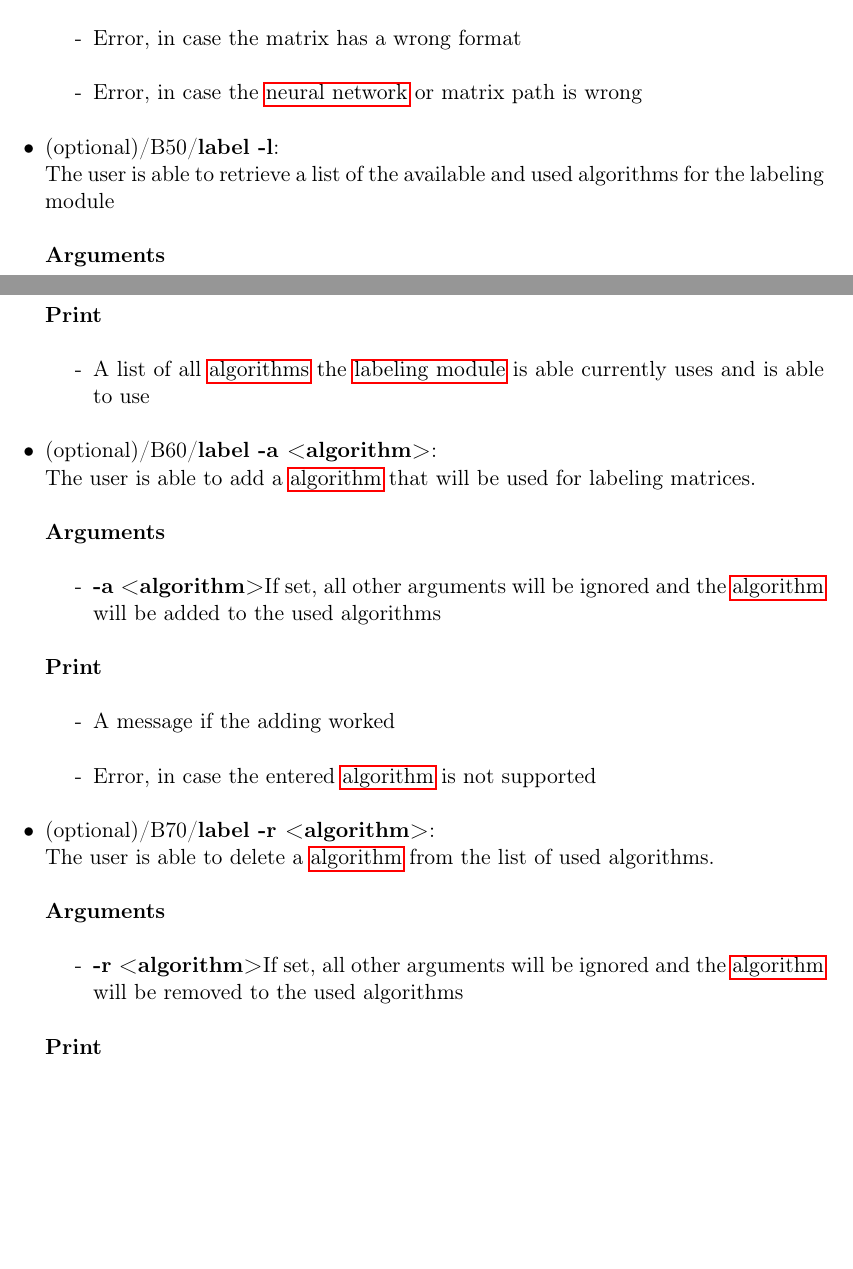
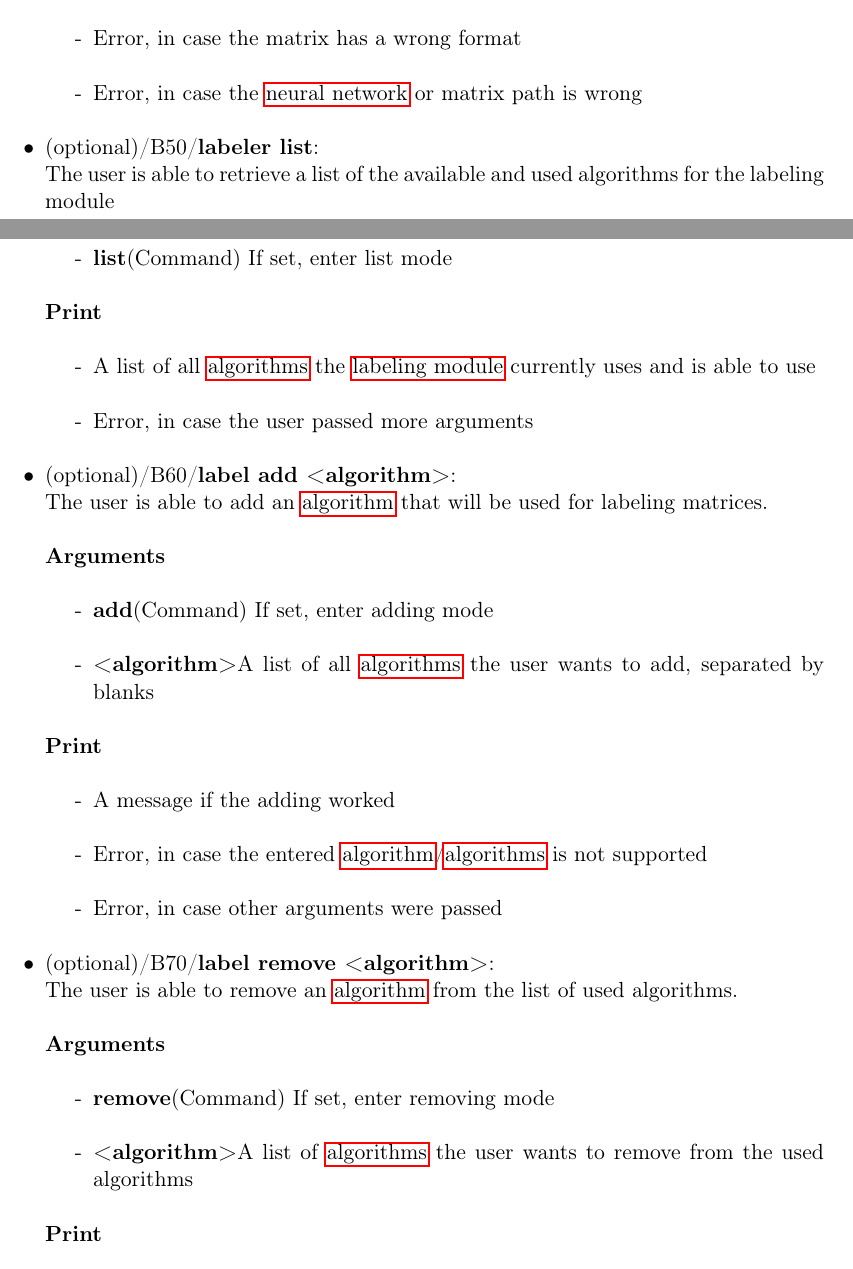
Before and after one commit to TheSlimvReal/PSE---LA-meets-ML, a LaTeX document (Specification_Sheet.tex): two parts of pages 23 and 24 of 27 before the commit and two parts of pages 23 and 24 of 28 after it, joined at a grey line, cut so that both start at the same text, the shorter picture padded with empty space. Compiled offline with pdfLaTeX.

Commit message:
Changed some commands from the labeler and put all commands in the szenarios into italic

```diff
--- a/Specification_Sheet.tex
+++ b/Specification_Sheet.tex
@@ -535,37 +536,42 @@ With the command classify  -p x - the \gls{neural network} will classify the mat
 	\item[-]Error, in case the \gls{neural network} or matrix path is wrong
 	\end{itemize}
 
-\item(optional)/B50/\textbf{label -l}:
+\item(optional)/B50/\textbf{labeler list}:
 \newline The user is able to retrieve a list of the available and used algorithms for the labeling module
 
 \textbf{Arguments}
 	\begin{itemize}
-	\item[-]\textbf{-l} (flag) If set, all other arguments will be ignored
+	\item[-]\textbf{list}(Command) If set, enter list mode
 	\end{itemize}
+
 \textbf{Print}
 	\begin{itemize}
-	\item[-]A list of all \glspl{algorithm} the \gls{labeling module} is able currently uses and is able to use
+	\item[-]A list of all \glspl{algorithm} the \gls{labeling module} currently uses and is able to use
+	\item[-]Error, in case the user passed more arguments
 	\end{itemize}
 
-\item(optional)/B60/\textbf{label -a <algorithm>}:
-\newline The user is able to add a \gls{algorithm} that will be used for labeling matrices.
+\item(optional)/B60/\textbf{label add <algorithm>}:
+\newline The user is able to add an \gls{algorithm} that will be used for labeling matrices.
 
 \textbf{Arguments}
 	\begin{itemize}
-	\item[-]\textbf{-a <algorithm>}If set, all other arguments will be ignored and the \gls{algorithm} will be added to the used algorithms
+	\item[-]\textbf{add}(Command) If set, enter adding mode
+	\item[-]\textbf{<algorithm>}A list of all \glspl{algorithm} the user wants to add, separated by blanks
 	\end{itemize}
 \textbf{Print}
 	\begin{itemize}
 	\item[-]A message if the adding worked
-	\item[-]Error, in case the entered \gls{algorithm} is not supported
+	\item[-]Error, in case the entered \gls{algorithm}/\glspl{algorithm} is not supported
+	\item[-]Error, in case other arguments were passed
 	\end{itemize}
 
-\item(optional)/B70/\textbf{label -r <algorithm>}:
-\newline The user is able to delete a \gls{algorithm} from the list of used algorithms.
+\item(optional)/B70/\textbf{label remove <algorithm>}:
+\newline The user is able to remove an \gls{algorithm} from the list of used algorithms.
 
 \textbf{Arguments}
 	\begin{itemize}
-	\item[-]\textbf{-r <algorithm>}If set, all other arguments will be ignored and the \gls{algorithm} will be removed to the used algorithms
+	\item[-]\textbf{remove}(Command) If set, enter removing mode
+	\item[-]\textbf{<algorithm>}A list of \glspl{algorithm} the user wants to remove from the used algorithms
 	\end{itemize}
 \textbf{Print}
 	\begin{itemize}
```
Also changed, not shown: Specification_Sheet.pdf, Specification_Sheet.tex (18 more changed lines).
